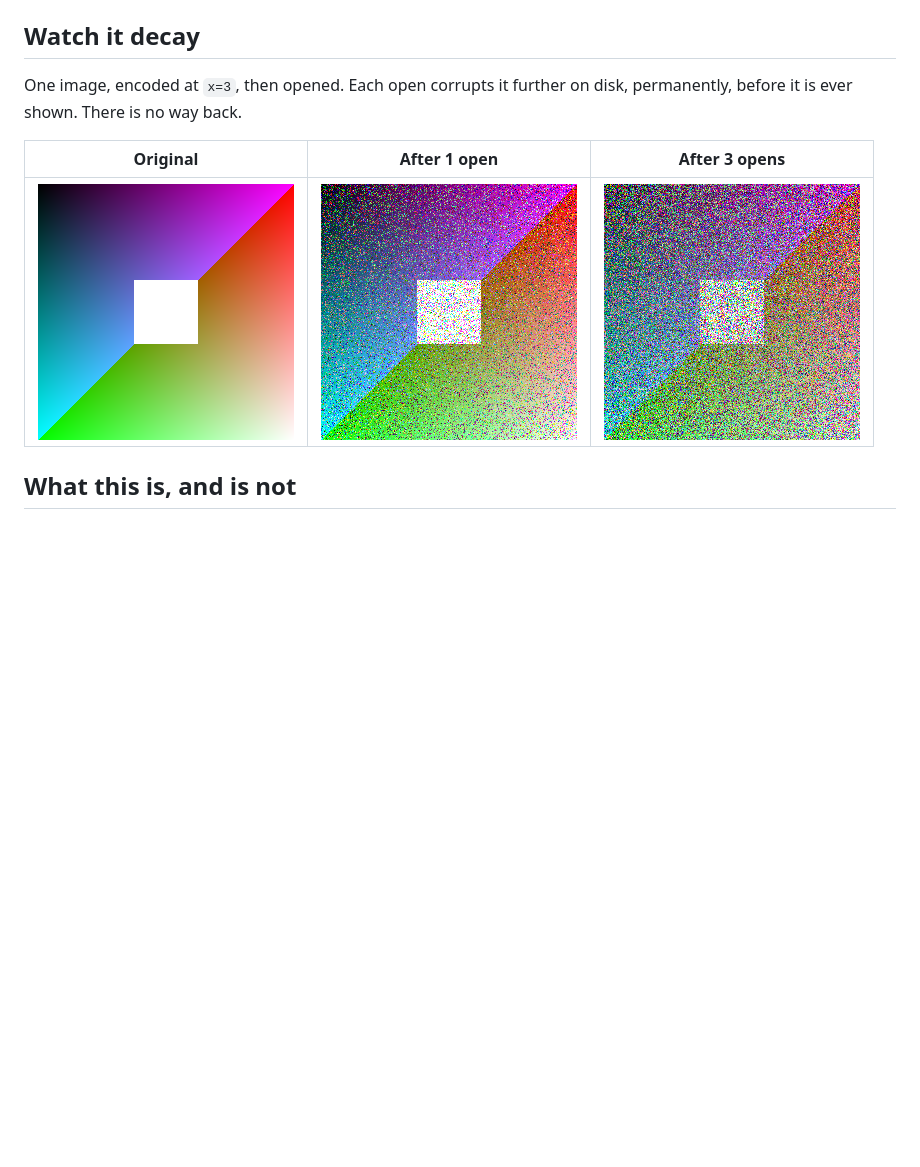
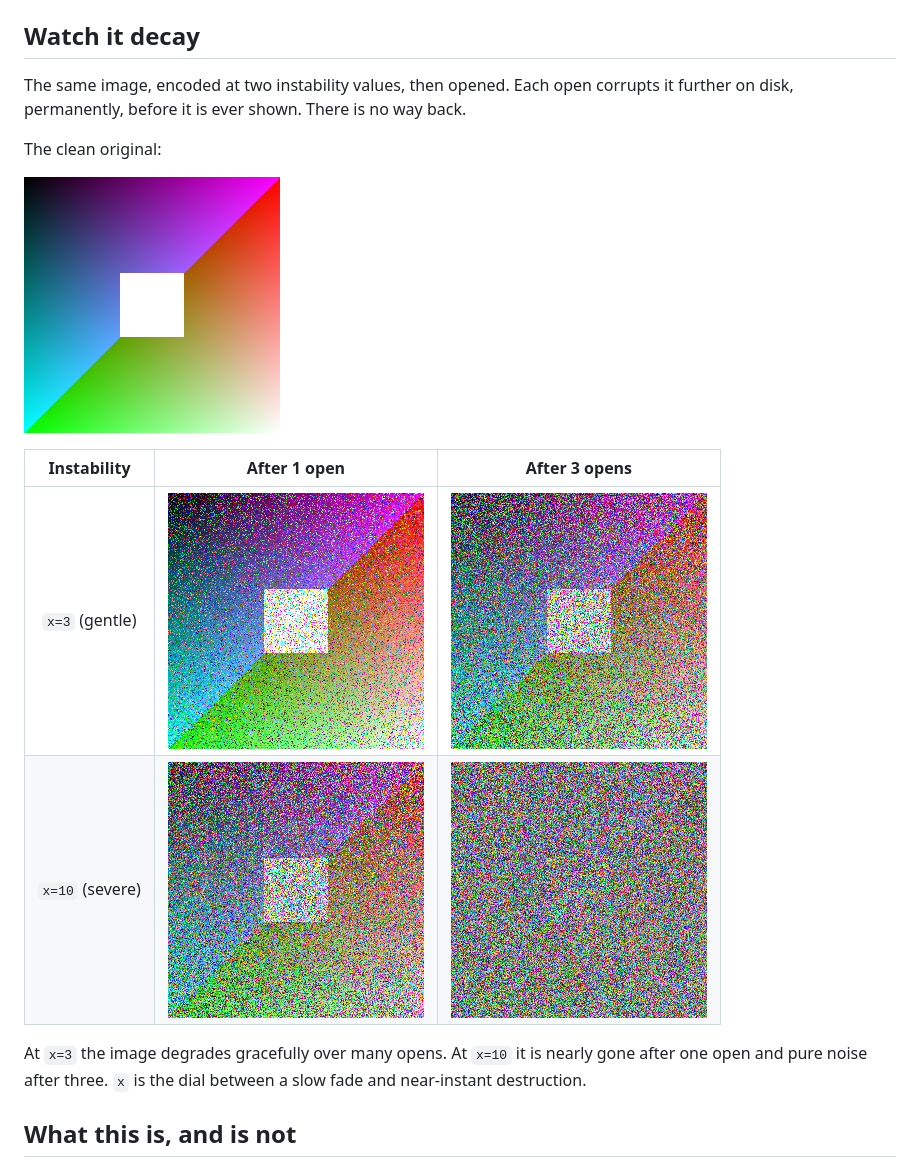
Before and after one commit to aravpanwar/decayfmt, a Markdown page: README.md, the part around the change. GitHub-like rendering; pictures changed too: assets/after-1-open.png (deleted), assets/after-3-opens.png (deleted), assets/x10-after-1.png (added); blank space fills up the shorter version.

Commit message:
show gentle and severe decay in readme

```diff
--- a/README.md
+++ b/README.md
@@ -15,12 +15,21 @@ more corruption per open.
 
 ## Watch it decay
 
-One image, encoded at `x=3`, then opened. Each open corrupts it further on disk,
-permanently, before it is ever shown. There is no way back.
+The same image, encoded at two instability values, then opened. Each open corrupts it
+further on disk, permanently, before it is ever shown. There is no way back.
 
-| Original | After 1 open | After 3 opens |
+The clean original:
+
+![Original](assets/original.png)
+
+| Instability | After 1 open | After 3 opens |
 | :---: | :---: | :---: |
-| ![Original](assets/original.png) | ![After one open](assets/after-1-open.png) | ![After three opens](assets/after-3-opens.png) |
+| `x=3` (gentle) | ![x3 after one open](assets/x3-after-1.png) | ![x3 after three opens](assets/x3-after-3.png) |
+| `x=10` (severe) | ![x10 after one open](assets/x10-after-1.png) | ![x10 after three opens](assets/x10-after-3.png) |
+
+At `x=3` the image degrades gracefully over many opens. At `x=10` it is nearly gone after
+one open and pure noise after three. `x` is the dial between a slow fade and near-instant
+destruction.
 
 ## What this is, and is not
 
```
